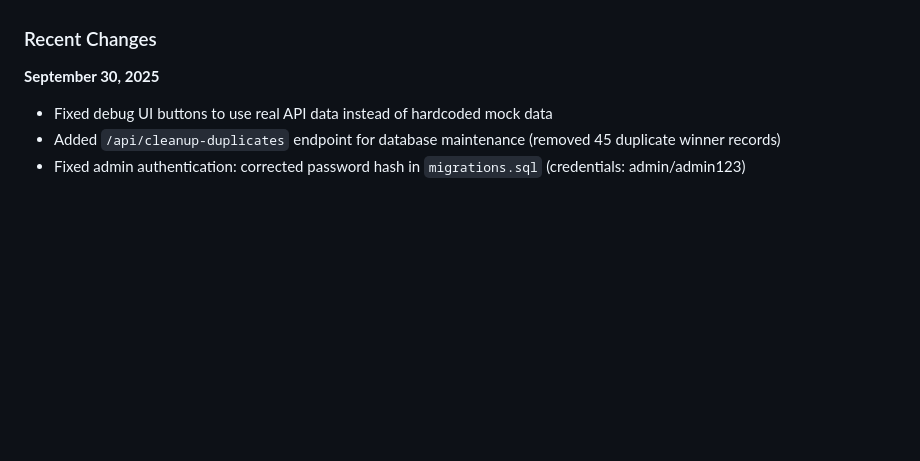
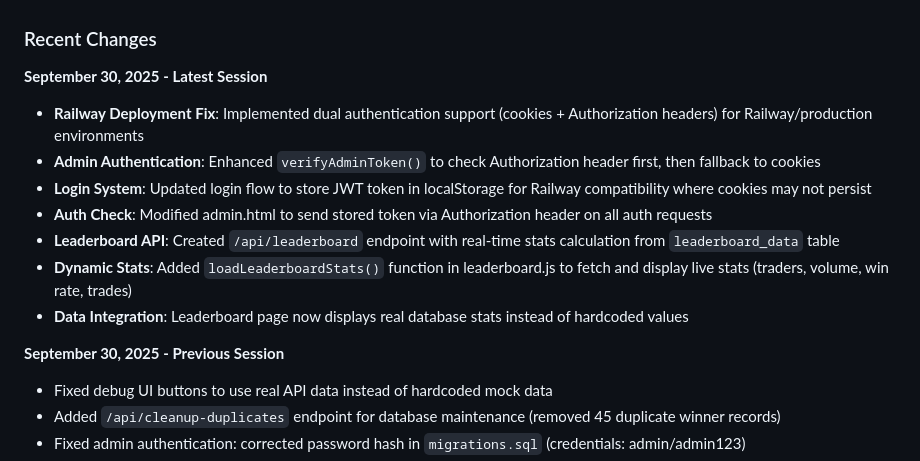
Before and after one commit to Godlysany/Spyfly-web, a Markdown page: replit.md, the part around the change. Rendered like a GitHub page; blank space fills up the shorter version.

Commit message:
Improve authentication and leaderboard functionality for production deployment
Update authentication to support headers and cookies, and implement a new API endpoint and frontend logic for displaying real-time leaderboard statistics.

Replit-Commit-Author: Agent
Replit-Commit-Session-Id: 04e1890c-fcb5-4a99-88a1-9809fac66476
Replit-Commit-Checkpoint-Type: full_checkpoint
Replit-Commit-Screenshot-Url: https://storage.googleapis.com/screenshot-production-us-central1/43b14b79-4bd3-4b12-a33a-1d29ae9deda1/04e1890c-fcb5-4a99-88a1-9809fac66476/gmRpmku

```diff
--- a/replit.md
+++ b/replit.md
@@ -4,7 +4,16 @@
 SpyFly is a full-stack web application for a fictional bot that scrapes alpha calls from Solana meme caller groups. The website provides a modern, interactive experience with a sleek dark theme, animated elements, a sophisticated leaderboard system, and a production-ready prize management CMS. Its core purpose is to showcase competition data, manage prizes, and display historical performance, targeting the Solana meme coin trading community.
 
 ### Recent Changes
-**September 30, 2025**
+**September 30, 2025 - Latest Session**
+- **Railway Deployment Fix**: Implemented dual authentication support (cookies + Authorization headers) for Railway/production environments
+- **Admin Authentication**: Enhanced `verifyAdminToken()` to check Authorization header first, then fallback to cookies
+- **Login System**: Updated login flow to store JWT token in localStorage for Railway compatibility where cookies may not persist
+- **Auth Check**: Modified admin.html to send stored token via Authorization header on all auth requests
+- **Leaderboard API**: Created `/api/leaderboard` endpoint with real-time stats calculation from `leaderboard_data` table
+- **Dynamic Stats**: Added `loadLeaderboardStats()` function in leaderboard.js to fetch and display live stats (traders, volume, win rate, trades)
+- **Data Integration**: Leaderboard page now displays real database stats instead of hardcoded values
+
+**September 30, 2025 - Previous Session**
 - Fixed debug UI buttons to use real API data instead of hardcoded mock data
 - Added `/api/cleanup-duplicates` endpoint for database maintenance (removed 45 duplicate winner records)
 - Fixed admin authentication: corrected password hash in `migrations.sql` (credentials: admin/admin123)
```
